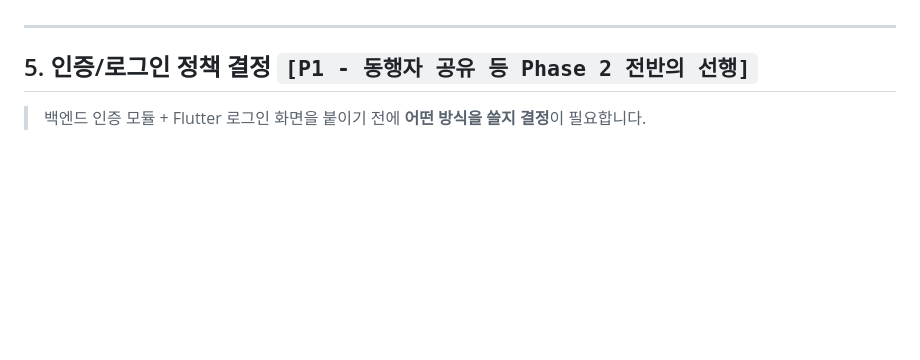
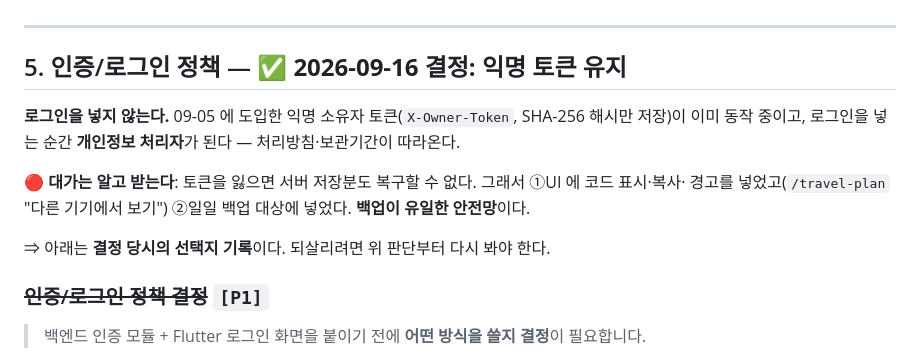
Before and after one commit to LucestDail/waynai, a Markdown page: TODO.md, the part around the change. GitHub-like rendering; blank space fills up the shorter version.

Commit message:
docs(todo): 인증/로그인 정책 결정 — 익명 토큰 유지
2026-09-16 사용자 결정(HITL). **로그인을 넣지 않는다.**

09-05 에 도입한 익명 소유자 토큰(`X-Owner-Token`, SHA-256 해시만 저장)이 이미 동작 중이고,
로그인을 넣는 순간 **개인정보 처리자**가 된다 — 처리방침·보관기간이 따라온다.

🔴 대가는 알고 받는다: 토큰을 잃으면 서버 저장분도 복구할 수 없다. 그래서
①UI 에 코드 표시·복사·경고(`/travel-plan` "다른 기기에서 보기") ②일일 백업 대상.
**백업이 유일한 안전망**이다.

선택지(이메일·구글·애플·카카오·네이버)는 결정 당시 기록으로 남겼다 — 조용히 지우면
다음 사람이 "누락" 으로 읽고 되돌린다.

⚠️ pm2 영역 저장소의 문서를 고쳤다. 어제 HARU 에서 미커밋으로 남겨 상대가 `git status` 에서
모르는 변경을 만나게 한 일이 있어, 이번에는 커밋까지 한다.

Co-Authored-By: Claude Opus 5 (1M context) <noreply@anthropic.com>

```diff
--- a/TODO.md
+++ b/TODO.md
@@ -98,7 +98,17 @@
 
 ---
 
-## 5. 인증/로그인 정책 결정  `[P1 - 동행자 공유 등 Phase 2 전반의 선행]`
+## 5. 인증/로그인 정책 — ✅ **2026-09-16 결정: 익명 토큰 유지**
+
+**로그인을 넣지 않는다.** 09-05 에 도입한 익명 소유자 토큰(`X-Owner-Token`, SHA-256 해시만 저장)이
+이미 동작 중이고, 로그인을 넣는 순간 **개인정보 처리자**가 된다 — 처리방침·보관기간이 따라온다.
+
+🔴 **대가는 알고 받는다**: 토큰을 잃으면 서버 저장분도 복구할 수 없다. 그래서 ①UI 에 코드 표시·복사·
+경고를 넣었고(`/travel-plan` "다른 기기에서 보기") ②일일 백업 대상에 넣었다. **백업이 유일한 안전망**이다.
+
+⇒ 아래는 **결정 당시의 선택지 기록**이다. 되살리려면 위 판단부터 다시 봐야 한다.
+
+### ~~인증/로그인 정책 결정~~  `[P1]`
 
 > 백엔드 인증 모듈 + Flutter 로그인 화면을 붙이기 전에 **어떤 방식을 쓸지 결정**이 필요합니다.
 
```
